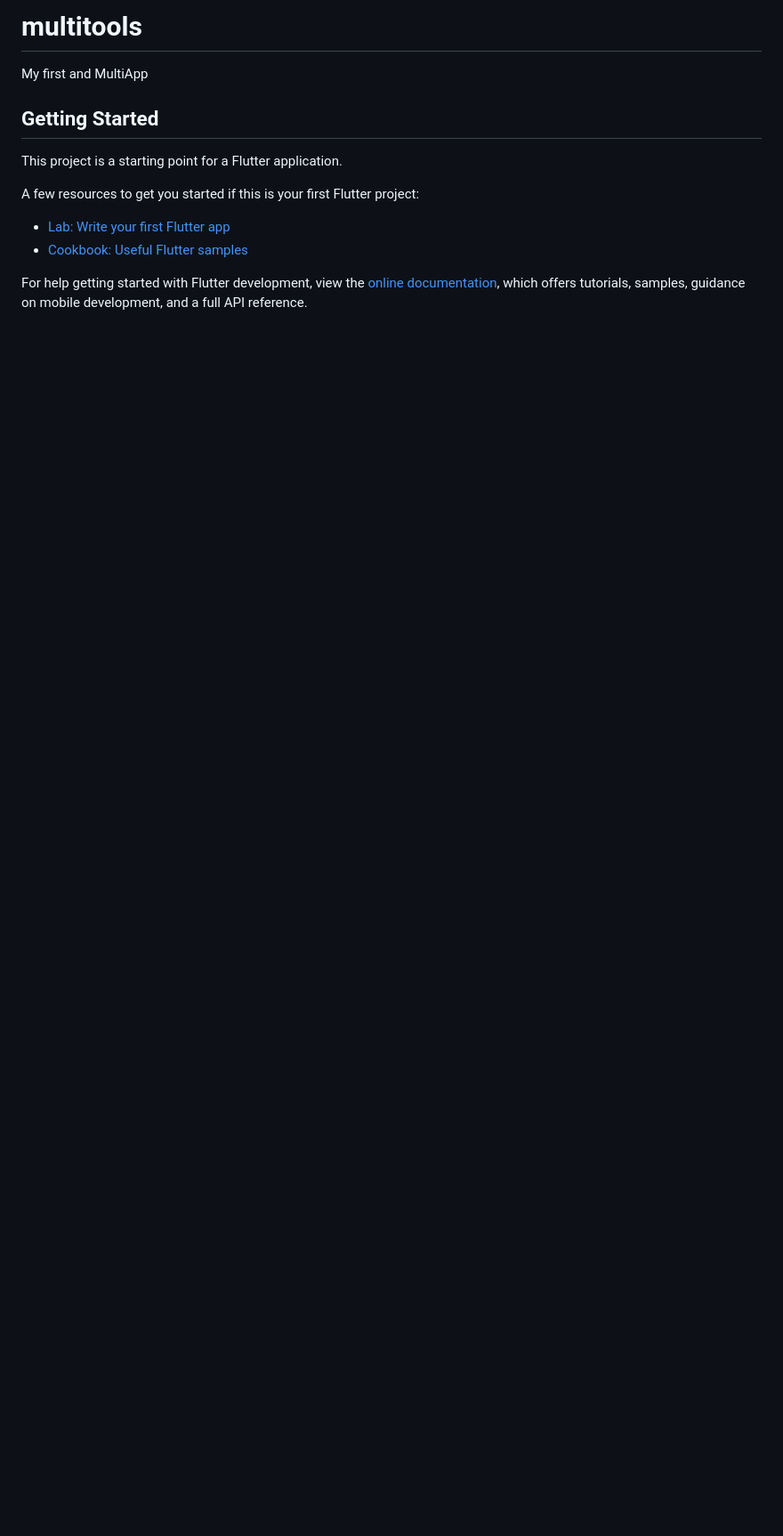
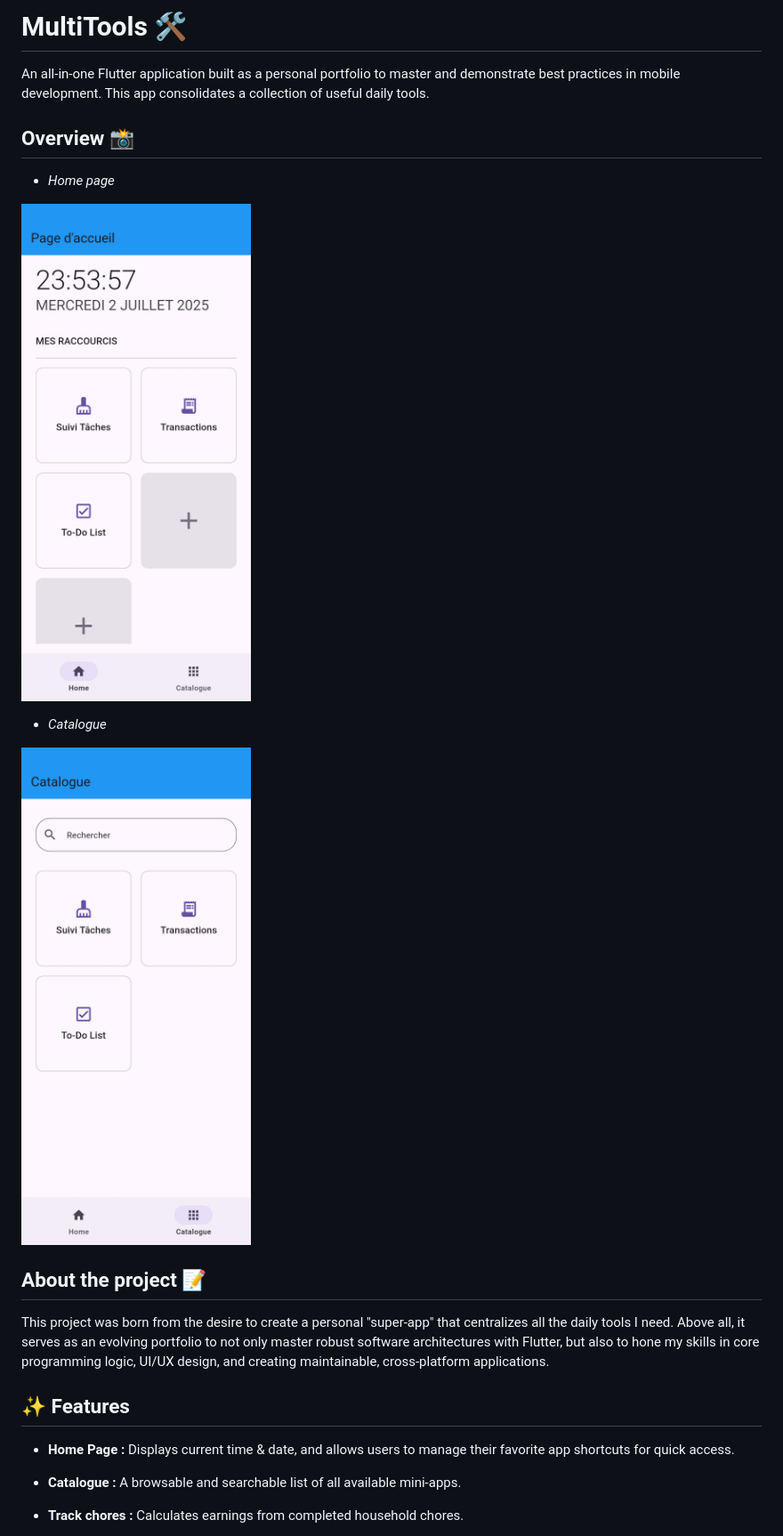
Before and after one commit to dadacoc/multitools, a Markdown page: README.md, the part around the change printed below. Shown: that part at 89% size. Rendered like a GitHub page; pictures changed too: assets/images/presentation/catalogue.png (added), assets/images/presentation/home_page.png (added); blank space fills up the shorter version.

Commit message:
docs: create professional README for the project

```diff
--- a/README.md
+++ b/README.md
@@ -1,16 +1,26 @@
-# multitools
+# MultiTools 🛠️
 
-My first and MultiApp
+An all-in-one Flutter application built as a personal portfolio to master and demonstrate best practices in mobile development. This app consolidates a collection of useful daily tools.
 
-## Getting Started
+## Overview 📸
 
-This project is a starting point for a Flutter application.
+- *Home page*
 
-A few resources to get you started if this is your first Flutter project:
+![HomePage Screenshot](assets/images/presentation/home_page.png)
 
-- [Lab: Write your first Flutter app](https://docs.flutter.dev/get-started/codelab)
-- [Cookbook: Useful Flutter samples](https://docs.flutter.dev/cookbook)
+- *Catalogue*
 
-For help getting started with Flutter development, view the
-[online documentation](https://docs.flutter.dev/), which offers tutorials,
-samples, guidance on mobile development, and a full API reference.
+![Catalogue Screenshot](assets/images/presentation/catalogue.png)
+
+## About the project 📝
+
+This project was born from the desire to create a personal "super-app" that centralizes all the daily tools I need. Above all, it serves as an evolving portfolio to not only master robust software architectures with Flutter, but also to hone my skills in core programming logic, UI/UX design, and creating maintainable, cross-platform applications.
+
+## ✨ Features
+
+* **Home Page :** Displays current time & date, and allows users to manage their favorite app shortcuts for quick access.
+
+* **Catalogue :**  A browsable and searchable list of all available mini-apps.
+
+* **Track chores :** Calculates earnings from completed household chores.
+
```
Also changed, not shown: other parts of README.md (+34 -0 lines), 1 other file.
